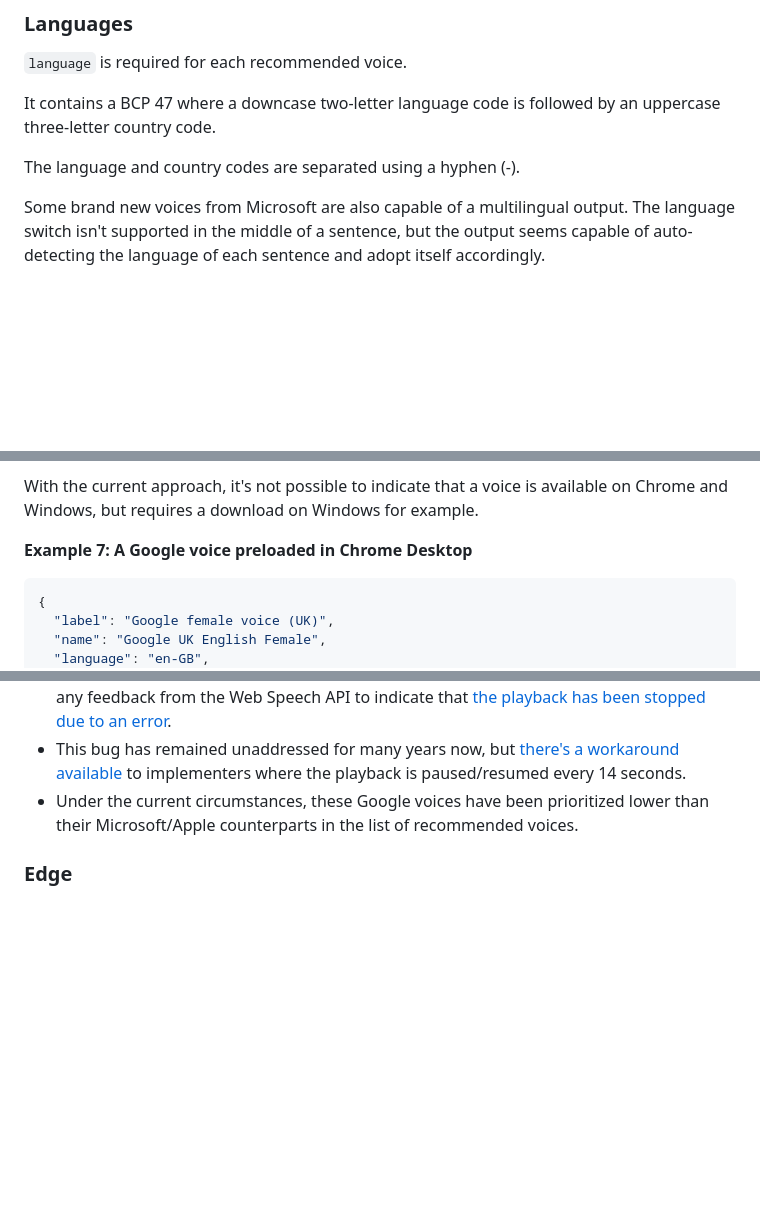
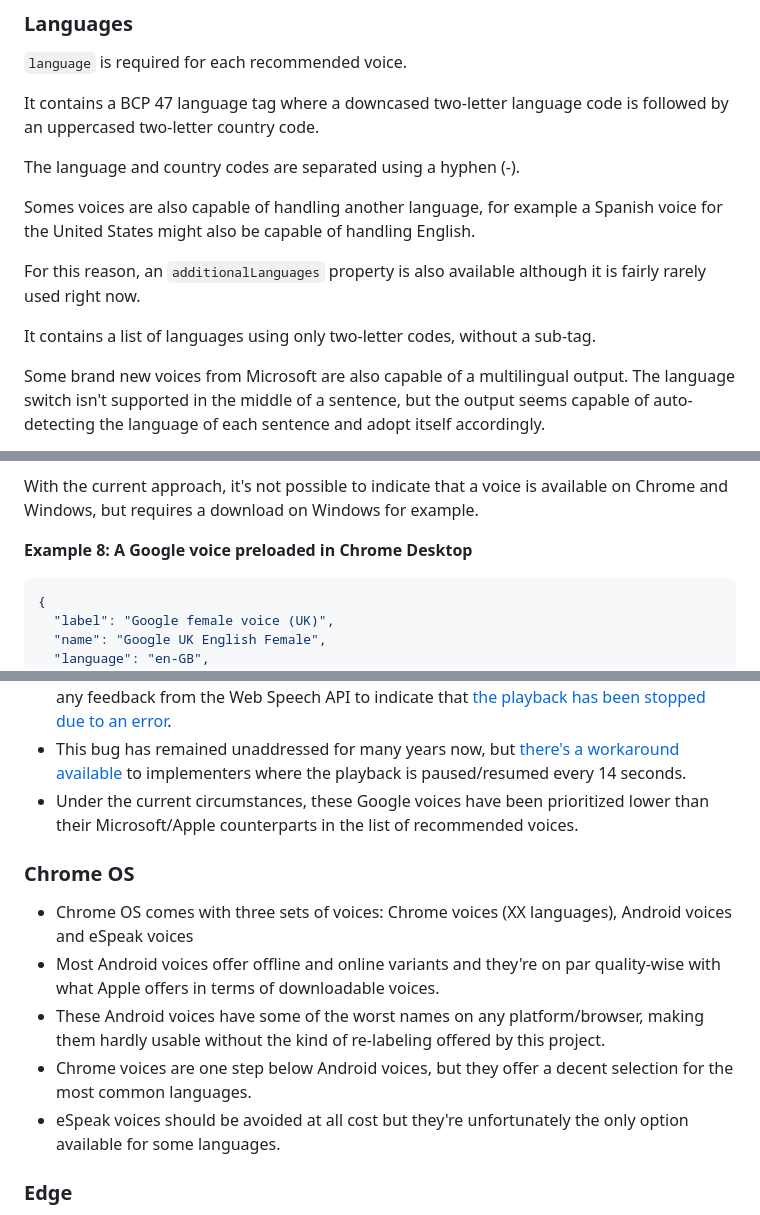
Before and after one commit to HadrienGardeur/web-speech-recommended-voices, a Markdown page: README.md, 3 parts joined by grey strips. Drawn GitHub-style; blank space fills up the shorter version.

Commit message:
Added Chrome OS to notes

````diff
--- a/README.md
+++ b/README.md
@@ -109,9 +109,15 @@ Because of Apple, the recommended list can also contain the following properties
 
 `language` is required for each recommended voice.
 
-It contains a BCP 47 where a downcase two-letter language code is followed by an uppercase three-letter country code.
+It contains a BCP 47 language tag where a downcased two-letter language code is followed by an uppercased two-letter country code.
 
 The language and country codes are separated using a hyphen (-).
+
+Somes voices are also capable of handling another language, for example a Spanish voice for the United States might also be capable of handling English.
+
+For this reason, an `additionalLanguages` property is also available although it is fairly rarely used right now.
+
+It contains a list of languages using only two-letter codes, without a sub-tag.
 
 Some brand new voices from Microsoft are also capable of a multilingual output. The language switch isn't supported in the middle of a sentence, but the output seems capable of auto-detecting the language of each sentence and adopt itself accordingly.
 
@@ -178,7 +197,7 @@ In addition, `preloaded` indicates if the voice is preloaded in all the OS and b
 
 With the current approach, it's not possible to indicate that a voice is available on Chrome and Windows, but requires a download on Windows for example.
 
-**Example 7: A Google voice preloaded in Chrome Desktop**
+**Example 8: A Google voice preloaded in Chrome Desktop**
 
 ```json
 {
@@ -232,6 +251,14 @@ Through the work done to document a list of recommended voices, I also ended up
 * Unfortunately, these voices are also plagued by a [bug](https://github.com/HadrienGardeur/TTS-recommended-voices/issues/3) if any utterance read by the Web Speech API takes longer than 14 seconds. Playback is stopped after this duration, without any feedback from the Web Speech API to indicate that [the playback has been stopped due to an error](https://developer.mozilla.org/en-US/docs/Web/API/SpeechSynthesisUtterance/error_event).
 * This bug has remained unaddressed for many years now, but [there's a workaround available](https://stackoverflow.com/a/48044163) to implementers where the playback is paused/resumed every 14 seconds.
 * Under the current circumstances, these Google voices have been prioritized lower than their Microsoft/Apple counterparts in the list of recommended voices.
+
+### Chrome OS
+
+* Chrome OS comes with three sets of voices: Chrome voices (XX languages), Android voices and eSpeak voices
+* Most Android voices offer offline and online variants and they're on par quality-wise with what Apple offers in terms of downloadable voices.
+* These Android voices have some of the worst names on any platform/browser, making them hardly usable without the kind of re-labeling offered by this project.
+* Chrome voices are one step below Android voices, but they offer a decent selection for the most common languages.
+* eSpeak voices should be avoided at all cost but they're unfortunately the only option available for some languages.
 
 ### Edge
 
````
Also changed, not shown: other parts of README.md (+24 -11 lines).
